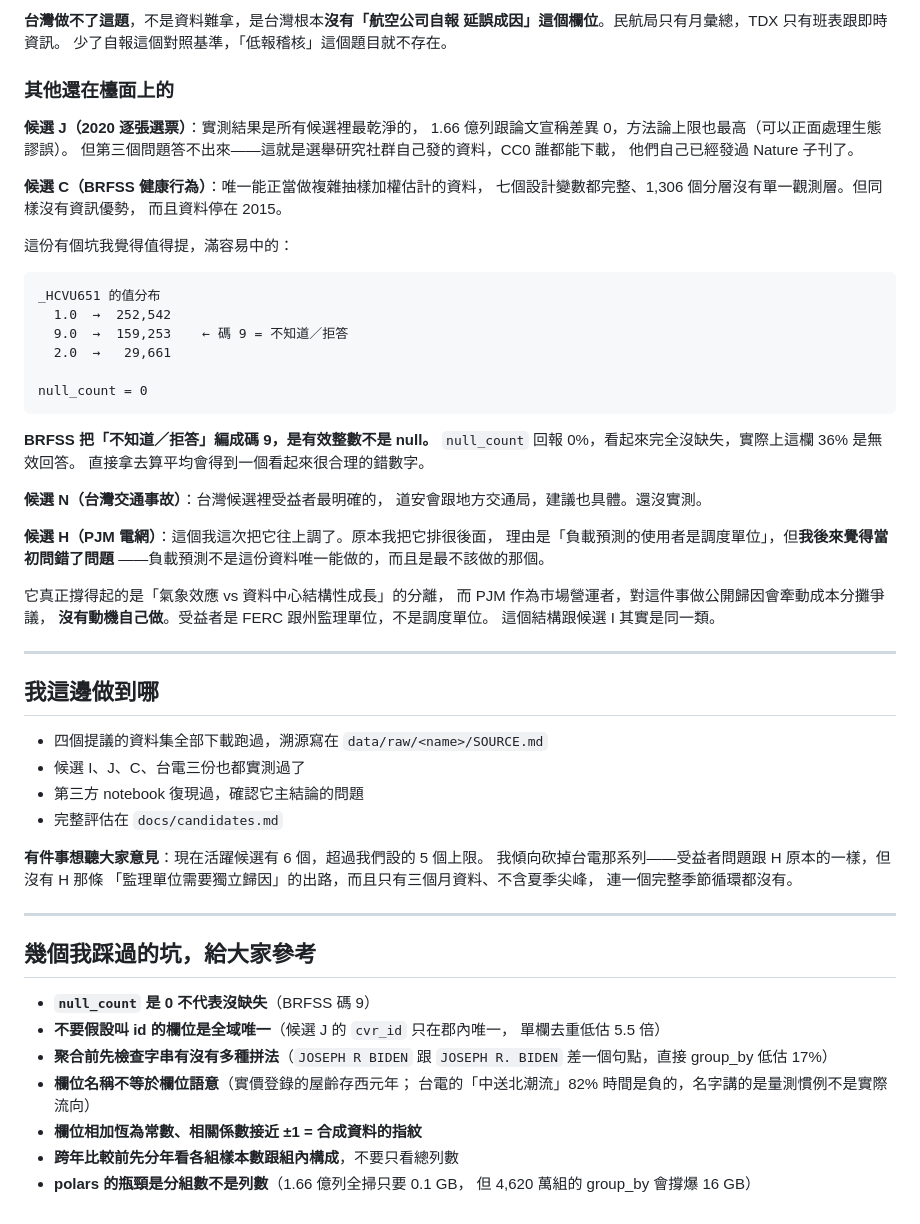
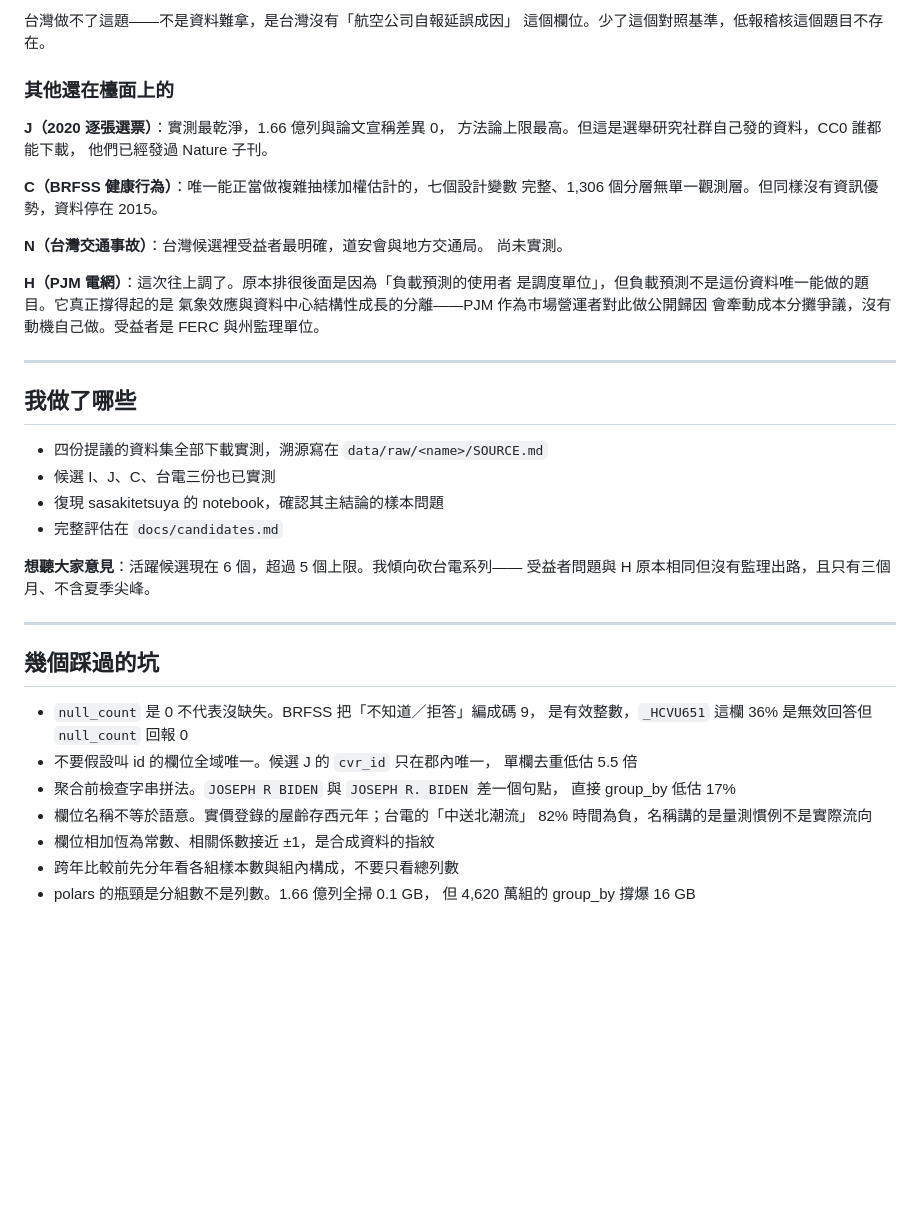
Before and after one commit to jambochen/analyze, a Markdown page: docs/team-briefing.md, the part around one of its changes. Rendered like a GitHub page; blank space fills up the shorter version.

````diff
--- a/docs/team-briefing.md
+++ b/docs/team-briefing.md
@@ -219,72 +164,49 @@ VFR 到 LIFR 是天氣從好到壞，延誤跟取消率**單調上升**，
 
-**台灣做不了這題**，不是資料難拿，是台灣根本**沒有「航空公司自報
-延誤成因」這個欄位**。民航局只有月彙總，TDX 只有班表跟即時資訊。
-少了自報這個對照基準，「低報稽核」這個題目就不存在。
+台灣做不了這題——不是資料難拿，是台灣沒有「航空公司自報延誤成因」
+這個欄位。少了這個對照基準，低報稽核這個題目不存在。
 
 ### 其他還在檯面上的
 
-**候選 J（2020 逐張選票）**：實測結果是所有候選裡最乾淨的，
-1.66 億列跟論文宣稱差異 0，方法論上限也最高（可以正面處理生態謬誤）。
-但第三個問題答不出來——這就是選舉研究社群自己發的資料，CC0 誰都能下載，
-他們自己已經發過 Nature 子刊了。
+**J（2020 逐張選票）**：實測最乾淨，1.66 億列與論文宣稱差異 0，
+方法論上限最高。但這是選舉研究社群自己發的資料，CC0 誰都能下載，
+他們已經發過 Nature 子刊。
 
-**候選 C（BRFSS 健康行為）**：唯一能正當做複雜抽樣加權估計的資料，
-七個設計變數都完整、1,306 個分層沒有單一觀測層。但同樣沒有資訊優勢，
-而且資料停在 2015。
+**C（BRFSS 健康行為）**：唯一能正當做複雜抽樣加權估計的，七個設計變數
+完整、1,306 個分層無單一觀測層。但同樣沒有資訊優勢，資料停在 2015。
 
-這份有個坑我覺得值得提，滿容易中的：
+**N（台灣交通事故）**：台灣候選裡受益者最明確，道安會與地方交通局。
+尚未實測。
 
-```
-_HCVU651 的值分布
-  1.0  →  252,542
-  9.0  →  159,253    ← 碼 9 = 不知道／拒答
-  2.0  →   29,661
-
-null_count = 0
-```
-
-**BRFSS 把「不知道／拒答」編成碼 9，是有效整數不是 null。**
-`null_count` 回報 0%，看起來完全沒缺失，實際上這欄 36% 是無效回答。
-直接拿去算平均會得到一個看起來很合理的錯數字。
-
-**候選 N（台灣交通事故）**：台灣候選裡受益者最明確的，
-道安會跟地方交通局，建議也具體。還沒實測。
-
-**候選 H（PJM 電網）**：這個我這次把它往上調了。原本我把它排很後面，
-理由是「負載預測的使用者是調度單位」，但**我後來覺得當初問錯了問題**
-——負載預測不是這份資料唯一能做的，而且是最不該做的那個。
-
-它真正撐得起的是「氣象效應 vs 資料中心結構性成長」的分離，
-而 PJM 作為市場營運者，對這件事做公開歸因會牽動成本分攤爭議，
-**沒有動機自己做**。受益者是 FERC 跟州監理單位，不是調度單位。
-這個結構跟候選 I 其實是同一類。
+**H（PJM 電網）**：這次往上調了。原本排很後面是因為「負載預測的使用者
+是調度單位」，但負載預測不是這份資料唯一能做的題目。它真正撐得起的是
+氣象效應與資料中心結構性成長的分離——PJM 作為市場營運者對此做公開歸因
+會牽動成本分攤爭議，沒有動機自己做。受益者是 FERC 與州監理單位。
 
 ---
 
-## 我這邊做到哪
+## 我做了哪些
 
-- 四個提議的資料集全部下載跑過，溯源寫在 `data/raw/<name>/SOURCE.md`
-- 候選 I、J、C、台電三份也都實測過了
-- 第三方 notebook 復現過，確認它主結論的問題
+- 四份提議的資料集全部下載實測，溯源寫在 `data/raw/<name>/SOURCE.md`
+- 候選 I、J、C、台電三份也已實測
+- 復現 sasakitetsuya 的 notebook，確認其主結論的樣本問題
 - 完整評估在 `docs/candidates.md`
 
-**有件事想聽大家意見**：現在活躍候選有 6 個，超過我們設的 5 個上限。
-我傾向砍掉台電那系列——受益者問題跟 H 原本的一樣，但沒有 H 那條
-「監理單位需要獨立歸因」的出路，而且只有三個月資料、不含夏季尖峰，
-連一個完整季節循環都沒有。
+**想聽大家意見**：活躍候選現在 6 個，超過 5 個上限。我傾向砍台電系列——
+受益者問題與 H 原本相同但沒有監理出路，且只有三個月、不含夏季尖峰。
 
 ---
 
-## 幾個我踩過的坑，給大家參考
+## 幾個踩過的坑
 
-- **`null_count` 是 0 不代表沒缺失**（BRFSS 碼 9）
-- **不要假設叫 id 的欄位是全域唯一**（候選 J 的 `cvr_id` 只在郡內唯一，
-  單欄去重低估 5.5 倍）
-- **聚合前先檢查字串有沒有多種拼法**（`JOSEPH R BIDEN` 跟
-  `JOSEPH R. BIDEN` 差一個句點，直接 group_by 低估 17%）
-- **欄位名稱不等於欄位語意**（實價登錄的屋齡存西元年；
-  台電的「中送北潮流」82% 時間是負的，名字講的是量測慣例不是實際流向）
-- **欄位相加恆為常數、相關係數接近 ±1 = 合成資料的指紋**
-- **跨年比較前先分年看各組樣本數跟組內構成**，不要只看總列數
-- **polars 的瓶頸是分組數不是列數**（1.66 億列全掃只要 0.1 GB，
-  但 4,620 萬組的 group_by 會撐爆 16 GB）
+- `null_count` 是 0 不代表沒缺失。BRFSS 把「不知道／拒答」編成碼 9，
+  是有效整數，`_HCVU651` 這欄 36% 是無效回答但 `null_count` 回報 0
+- 不要假設叫 id 的欄位全域唯一。候選 J 的 `cvr_id` 只在郡內唯一，
+  單欄去重低估 5.5 倍
+- 聚合前檢查字串拼法。`JOSEPH R BIDEN` 與 `JOSEPH R. BIDEN` 差一個句點，
+  直接 group_by 低估 17%
+- 欄位名稱不等於語意。實價登錄的屋齡存西元年；台電的「中送北潮流」
+  82% 時間為負，名稱講的是量測慣例不是實際流向
+- 欄位相加恆為常數、相關係數接近 ±1，是合成資料的指紋
+- 跨年比較前先分年看各組樣本數與組內構成，不要只看總列數
+- polars 的瓶頸是分組數不是列數。1.66 億列全掃 0.1 GB，
+  但 4,620 萬組的 group_by 撐爆 16 GB
````
Also changed, not shown: other parts of docs/team-briefing.md (+75 -130 lines).
